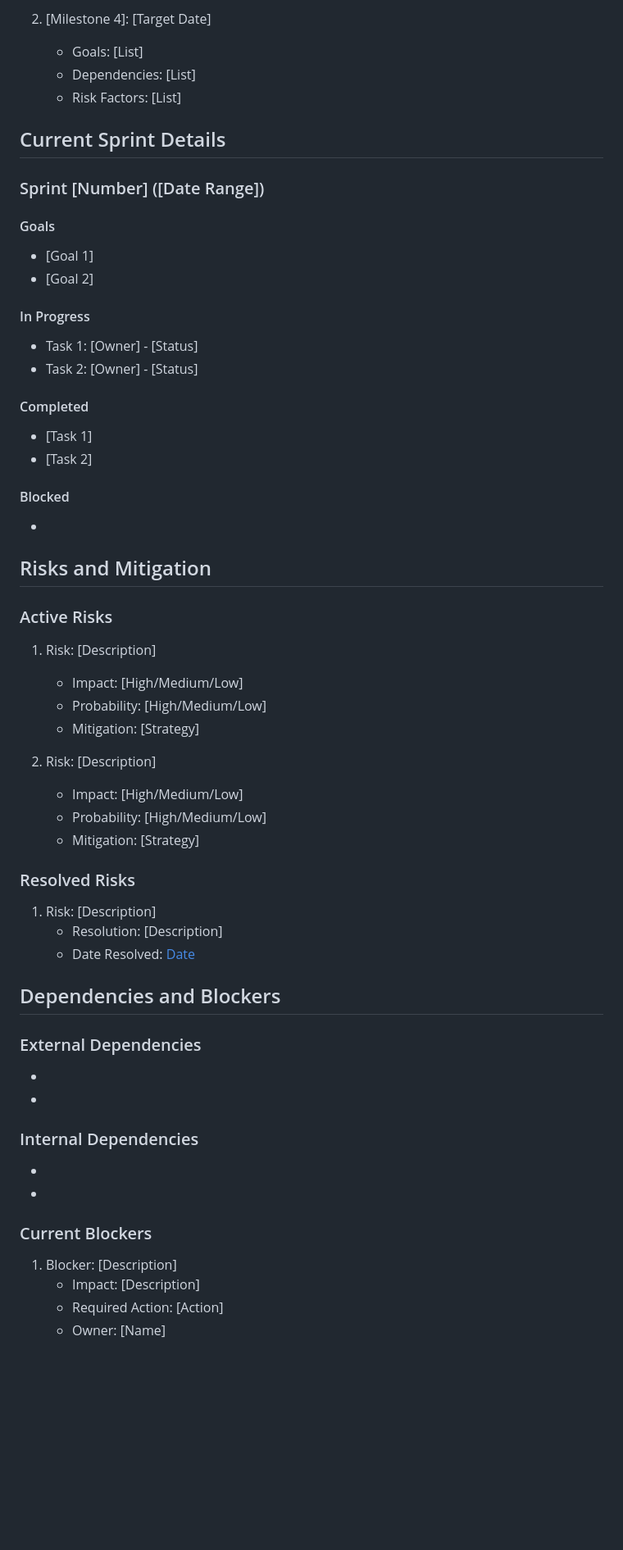
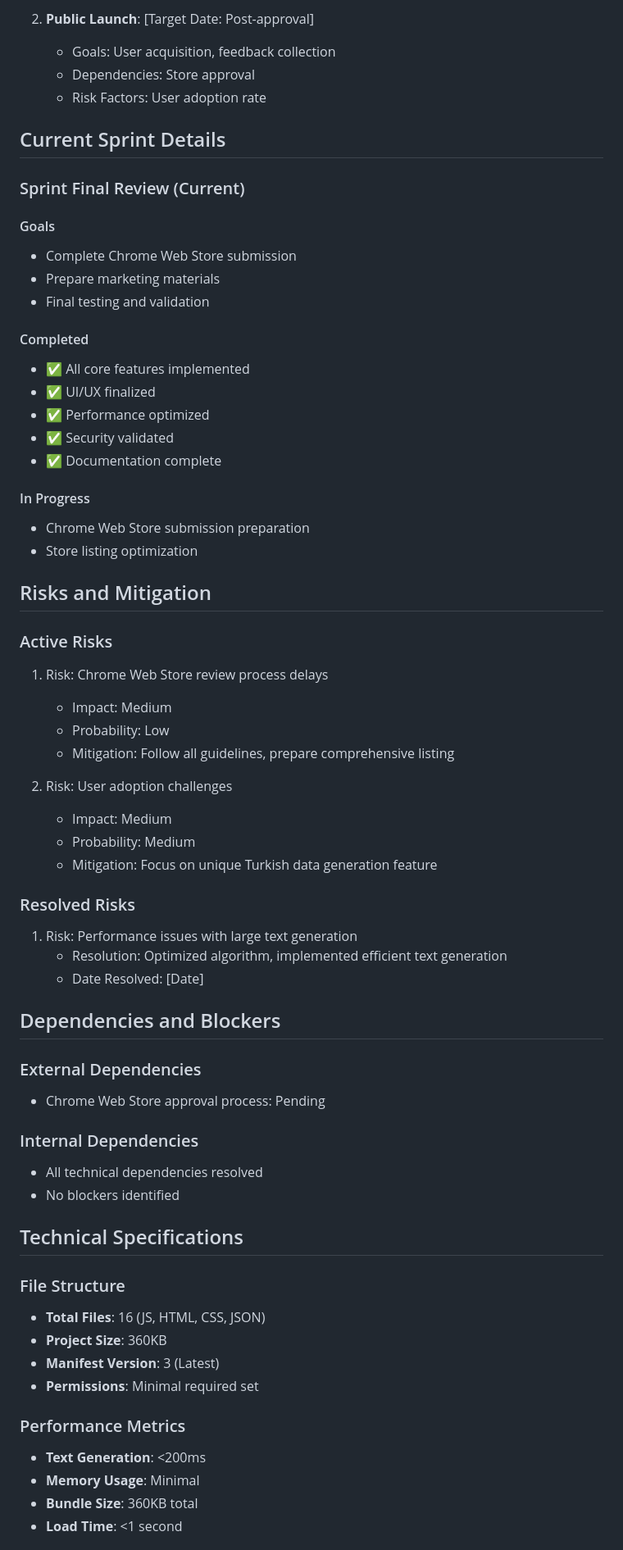
Before and after one commit to sevilayerkan/test-string-extention, a Markdown page: PROGRESS.md, the part around the change printed below. Shown: that part at 82% size. Rendered like a GitHub page; blank space fills up the shorter version.

```diff
--- a/PROGRESS.md
+++ b/PROGRESS.md
@@ -141,57 +124,66 @@ A modern Chromium-based test data generator that can generate specific-length st
 
-2. [Milestone 4]: [Target Date]
-   - Goals: [List]
-   - Dependencies: [List]
-   - Risk Factors: [List]
+2. **Public Launch**: [Target Date: Post-approval]
+   - Goals: User acquisition, feedback collection
+   - Dependencies: Store approval
+   - Risk Factors: User adoption rate
 
 ## Current Sprint Details
 
-### Sprint [Number] ([Date Range])
+### Sprint Final Review (Current)
 #### Goals
-- [Goal 1]
-- [Goal 2]
+- Complete Chrome Web Store submission
+- Prepare marketing materials
+- Final testing and validation
+
+#### Completed
+- ✅ All core features implemented
+- ✅ UI/UX finalized
+- ✅ Performance optimized
+- ✅ Security validated
+- ✅ Documentation complete
 
 #### In Progress
-- Task 1: [Owner] - [Status]
-- Task 2: [Owner] - [Status]
-
-#### Completed
-- [Task 1]
-- [Task 2]
-
-#### Blocked
-- [Task]: [Blocker]
+- Chrome Web Store submission preparation
+- Store listing optimization
 
 ## Risks and Mitigation
 
 ### Active Risks
-1. Risk: [Description]
-   - Impact: [High/Medium/Low]
-   - Probability: [High/Medium/Low]
-   - Mitigation: [Strategy]
+1. Risk: Chrome Web Store review process delays
+   - Impact: Medium
+   - Probability: Low
+   - Mitigation: Follow all guidelines, prepare comprehensive listing
 
-2. Risk: [Description]
-   - Impact: [High/Medium/Low]
-   - Probability: [High/Medium/Low]
-   - Mitigation: [Strategy]
+2. Risk: User adoption challenges
+   - Impact: Medium
+   - Probability: Medium
+   - Mitigation: Focus on unique Turkish data generation feature
 
 ### Resolved Risks
-1. Risk: [Description]
-   - Resolution: [Description]
+1. Risk: Performance issues with large text generation
+   - Resolution: Optimized algorithm, implemented efficient text generation
    - Date Resolved: [Date]
 
 ## Dependencies and Blockers
 
 ### External Dependencies
-- [Dependency 1]: [Status]
-- [Dependency 2]: [Status]
+- Chrome Web Store approval process: Pending
 
 ### Internal Dependencies
-- [Dependency 1]: [Status]
-- [Dependency 2]: [Status]
+- All technical dependencies resolved
+- No blockers identified
 
-### Current Blockers
-1. Blocker: [Description]
-   - Impact: [Description]
-   - Required Action: [Action]
-   - Owner: [Name]
+## Technical Specifications
+
+### File Structure
+- **Total Files**: 16 (JS, HTML, CSS, JSON)
+- **Project Size**: 360KB
+- **Manifest Version**: 3 (Latest)
+- **Permissions**: Minimal required set
+
+### Performance Metrics
+- **Text Generation**: <200ms
+- **Memory Usage**: Minimal
+- **Bundle Size**: 360KB total
+- **Load Time**: <1 second
+
```
Also changed, not shown: other parts of PROGRESS.md (+111 -111 lines).
